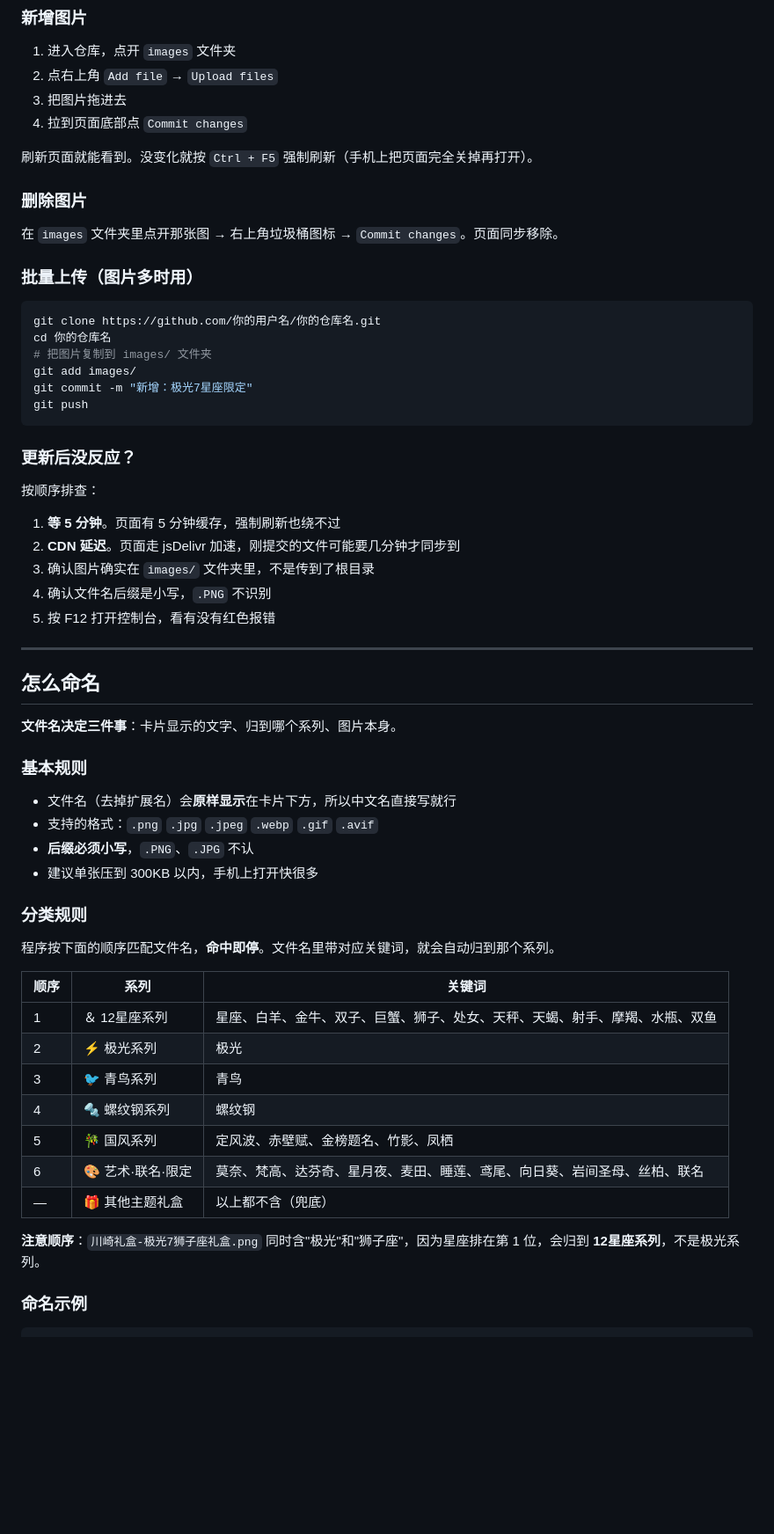
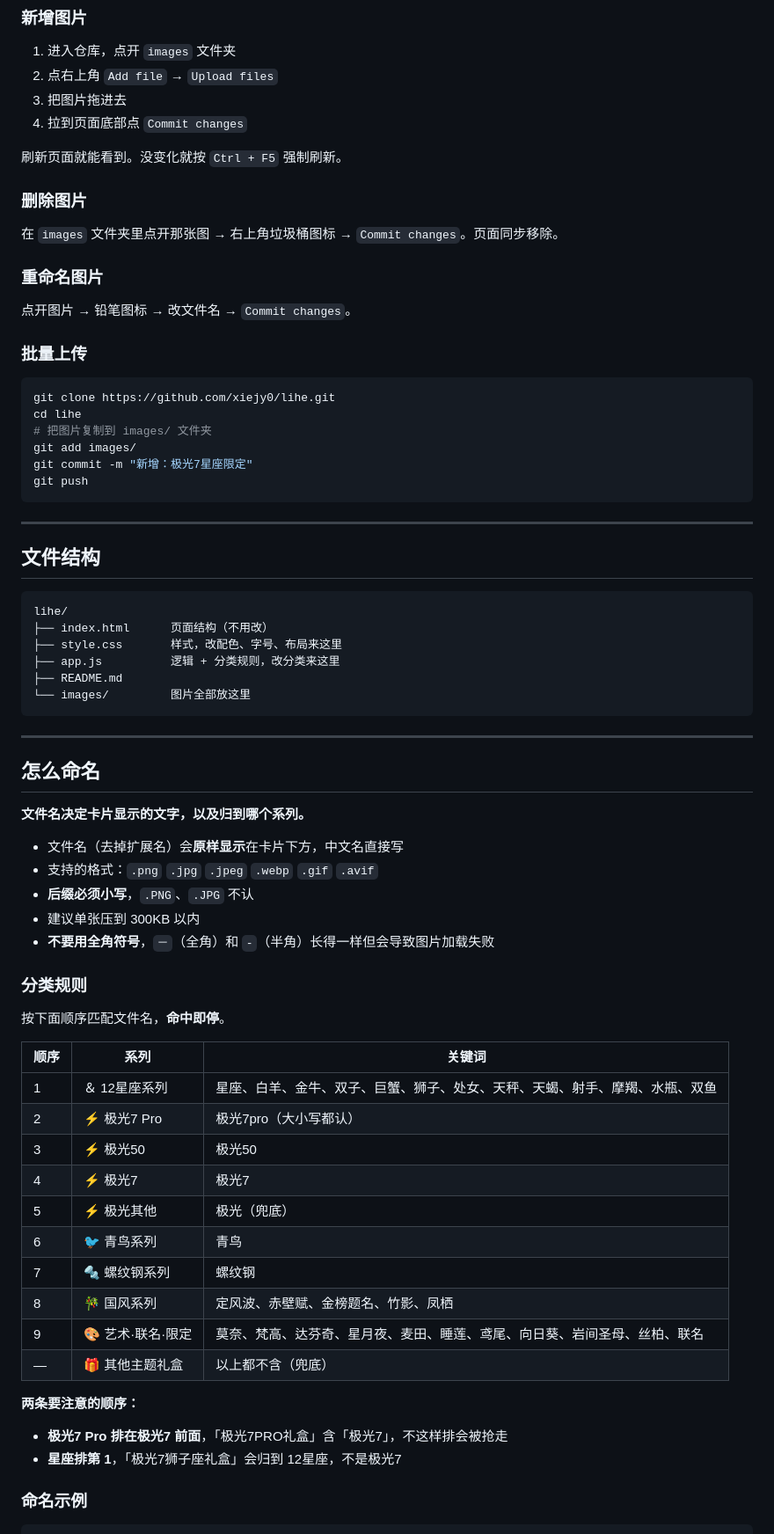
Before and after one commit to Xiejy0/lihe, a Markdown page: README.md, the part around one of its changes. Shown at 88% size. Drawn GitHub-style; blank space fills up the shorter version.

````diff
--- a/README.md
+++ b/README.md
@@ -13,61 +13,73 @@
 3. 把图片拖进去
 4. 拉到页面底部点 `Commit changes`
 
-刷新页面就能看到。没变化就按 `Ctrl + F5` 强制刷新（手机上把页面完全关掉再打开）。
+刷新页面就能看到。没变化就按 `Ctrl + F5` 强制刷新。
 
 ### 删除图片
 
 在 `images` 文件夹里点开那张图 → 右上角垃圾桶图标 → `Commit changes`。页面同步移除。
 
-### 批量上传（图片多时用）
+### 重命名图片
+
+点开图片 → 铅笔图标 → 改文件名 → `Commit changes`。
+
+### 批量上传
 
 ```bash
-git clone https://github.com/你的用户名/你的仓库名.git
-cd 你的仓库名
+git clone https://github.com/xiejy0/lihe.git
+cd lihe
 # 把图片复制到 images/ 文件夹
 git add images/
 git commit -m "新增：极光7星座限定"
 git push
 ```
 
-### 更新后没反应？
+---
 
-按顺序排查：
+## 文件结构
 
-1. **等 5 分钟**。页面有 5 分钟缓存，强制刷新也绕不过
-2. **CDN 延迟**。页面走 jsDelivr 加速，刚提交的文件可能要几分钟才同步到
-3. 确认图片确实在 `images/` 文件夹里，不是传到了根目录
-4. 确认文件名后缀是小写，`.PNG` 不识别
-5. 按 F12 打开控制台，看有没有红色报错
+```
+lihe/
+├── index.html      页面结构（不用改）
+├── style.css       样式，改配色、字号、布局来这里
+├── app.js          逻辑 + 分类规则，改分类来这里
+├── README.md
+└── images/         图片全部放这里
+```
 
 ---
 
 ## 怎么命名
 
-**文件名决定三件事**：卡片显示的文字、归到哪个系列、图片本身。
+**文件名决定卡片显示的文字，以及归到哪个系列。**
 
-### 基本规则
-
-- 文件名（去掉扩展名）会**原样显示**在卡片下方，所以中文名直接写就行
+- 文件名（去掉扩展名）会**原样显示**在卡片下方，中文名直接写
 - 支持的格式：`.png` `.jpg` `.jpeg` `.webp` `.gif` `.avif`
 - **后缀必须小写**，`.PNG`、`.JPG` 不认
-- 建议单张压到 300KB 以内，手机上打开快很多
+- 建议单张压到 300KB 以内
+- **不要用全角符号**，`－`（全角）和 `-`（半角）长得一样但会导致图片加载失败
 
 ### 分类规则
 
-程序按下面的顺序匹配文件名，**命中即停**。文件名里带对应关键词，就会自动归到那个系列。
+按下面顺序匹配文件名，**命中即停**。
 
 | 顺序 | 系列 | 关键词 |
 |---|---|---|
 | 1 | ＆ 12星座系列 | 星座、白羊、金牛、双子、巨蟹、狮子、处女、天秤、天蝎、射手、摩羯、水瓶、双鱼 |
-| 2 | ⚡ 极光系列 | 极光 |
-| 3 | 🐦 青鸟系列 | 青鸟 |
-| 4 | 🔩 螺纹钢系列 | 螺纹钢 |
-| 5 | 🎋 国风系列 | 定风波、赤壁赋、金榜题名、竹影、凤栖 |
-| 6 | 🎨 艺术·联名·限定 | 莫奈、梵高、达芬奇、星月夜、麦田、睡莲、鸢尾、向日葵、岩间圣母、丝柏、联名 |
+| 2 | ⚡ 极光7 Pro | 极光7pro（大小写都认） |
+| 3 | ⚡ 极光50 | 极光50 |
+| 4 | ⚡ 极光7 | 极光7 |
+| 5 | ⚡ 极光其他 | 极光（兜底） |
+| 6 | 🐦 青鸟系列 | 青鸟 |
+| 7 | 🔩 螺纹钢系列 | 螺纹钢 |
+| 8 | 🎋 国风系列 | 定风波、赤壁赋、金榜题名、竹影、凤栖 |
+| 9 | 🎨 艺术·联名·限定 | 莫奈、梵高、达芬奇、星月夜、麦田、睡莲、鸢尾、向日葵、岩间圣母、丝柏、联名 |
 | — | 🎁 其他主题礼盒 | 以上都不含（兜底） |
 
-**注意顺序**：`川崎礼盒-极光7狮子座礼盒.png` 同时含"极光"和"狮子座"，因为星座排在第 1 位，会归到 **12星座系列**，不是极光系列。
+**两条要注意的顺序：**
+
+- **极光7 Pro 排在极光7 前面**，「极光7PRO礼盒」含「极光7」，不这样排会被抢走
+- **星座排第 1**，「极光7狮子座礼盒」会归到 12星座，不是极光7
 
 ### 命名示例
 
````
Also changed, not shown: other parts of README.md (+63 -62 lines).
